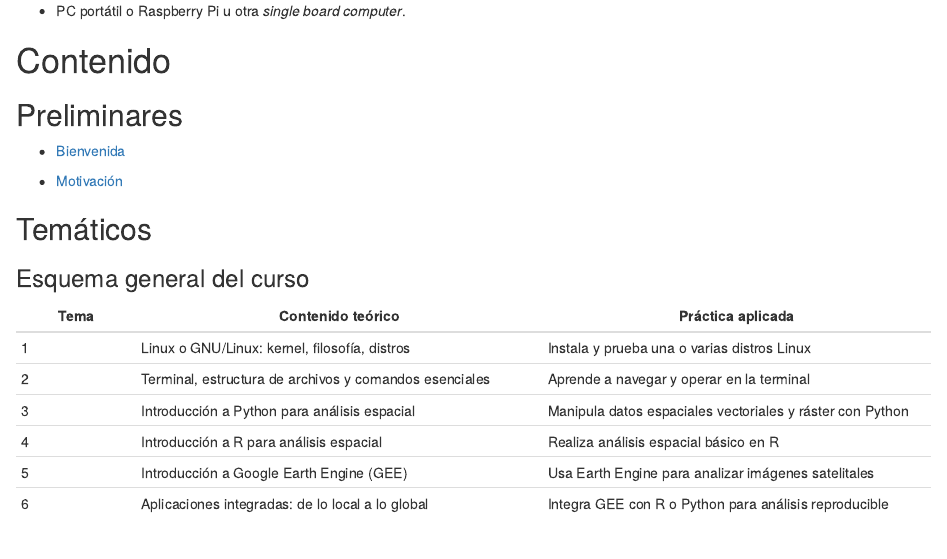
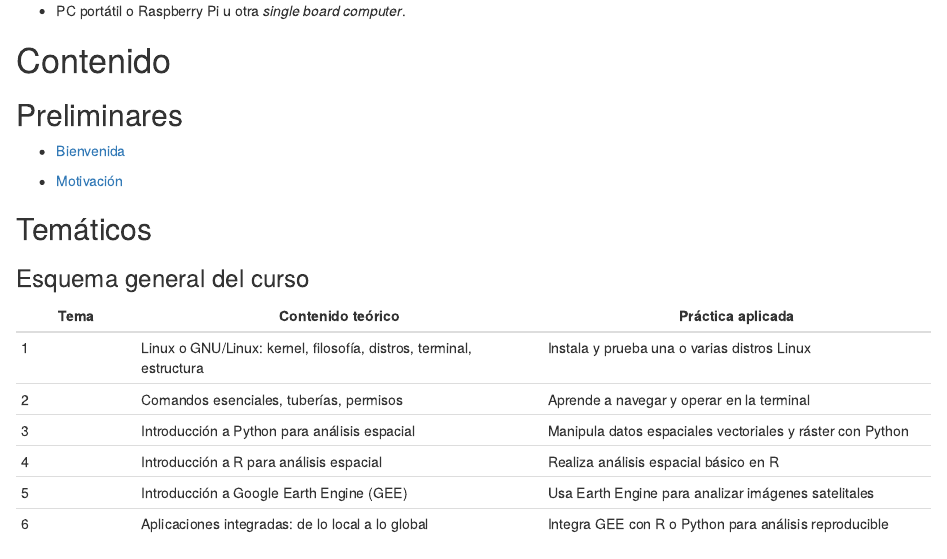
Before and after one commit to geofis/curso-linux-gee-aplicaciones-r-python-julio-2025, an R Markdown document (README.Rmd): the page in a window 1100 px wide, from 1600 px down. The pictures show the output file README.html that the author committed with the source, opened offline.

Commit message:
UPDATE lab 2

```diff
--- a/README.Rmd
+++ b/README.Rmd
@@ -113,8 +113,8 @@ Cada día, dejaré prácticas para realizar en casa. Son voluntarias, pero si la
 
 | Tema | Contenido teórico | Práctica aplicada |
 |------|--------------------|-------------------|
-| 1 | Linux o GNU/Linux: kernel, filosofía, distros | Instala y prueba una o varias distros Linux |
-| 2 | Terminal, estructura de archivos y comandos esenciales | Aprende a navegar y operar en la terminal |
+| 1 | Linux o GNU/Linux: kernel, filosofía, distros, terminal, estructura | Instala y prueba una o varias distros Linux |
+| 2 | Comandos esenciales, tuberías, permisos | Aprende a navegar y operar en la terminal |
 | 3 | Introducción a Python para análisis espacial | Manipula datos espaciales vectoriales y ráster con Python |
 | 4 | Introducción a R para análisis espacial | Realiza análisis espacial básico en R |
 | 5 | Introducción a Google Earth Engine (GEE) | Usa Earth Engine para analizar imágenes satelitales |
```
Also changed, not shown: media/tema-2-practica.Rmd (+2 -2 lines), README.html, README.md, media/tema-2-practica.html.
